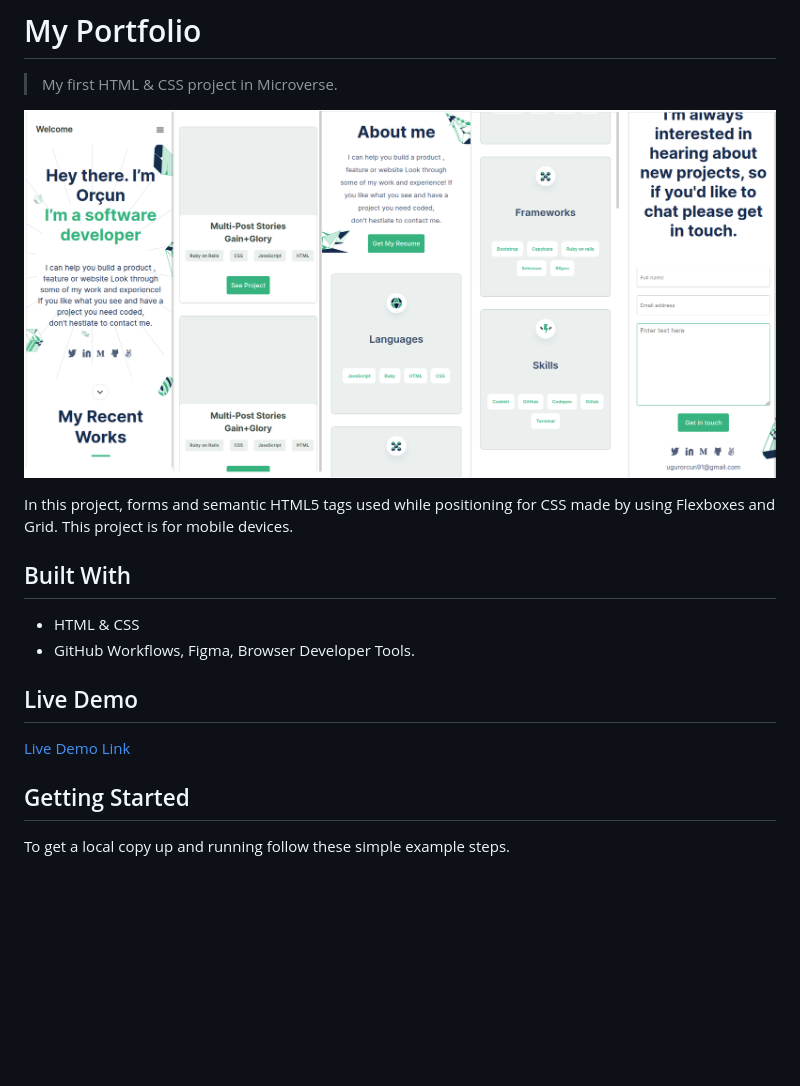
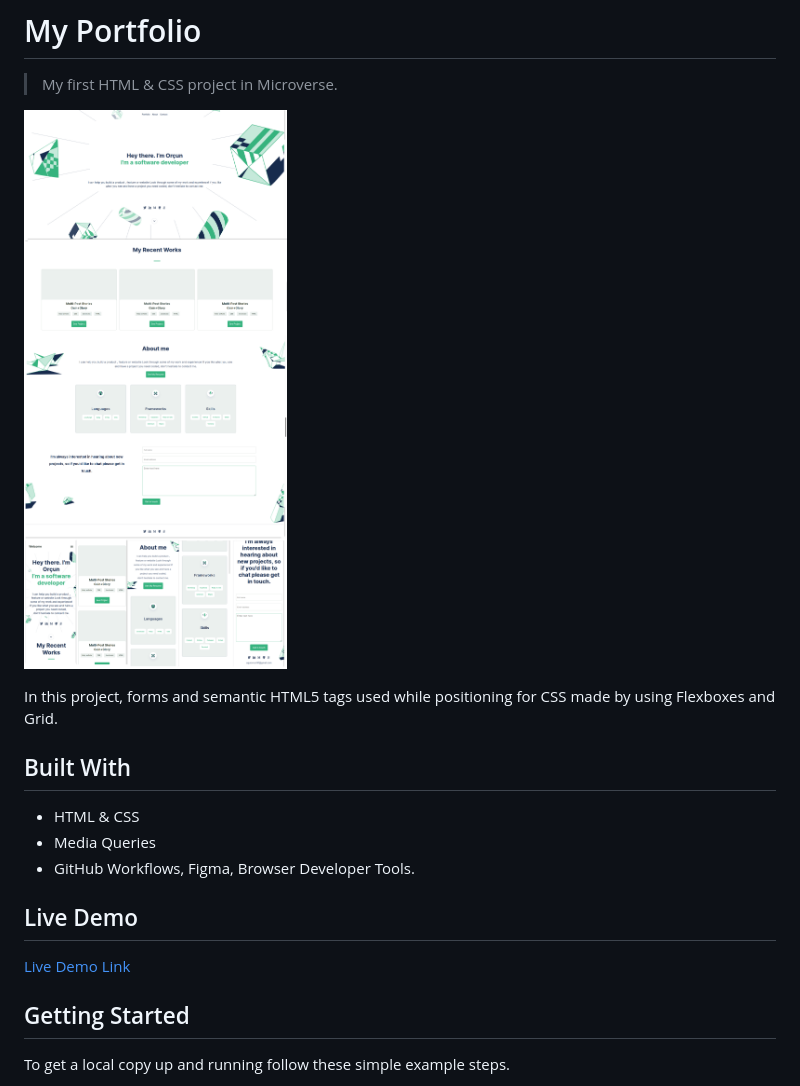
Before and after one commit to luftedar/My-Portfolio, a Markdown page: README.md, the part around the change printed below. Rendered like a GitHub page; pictures changed too: app_screenshot.png; blank space fills up the shorter version.

```diff
--- a/README.md
+++ b/README.md
@@ -6,11 +6,12 @@
 
 ![screenshot](./app_screenshot.png)
 
-In this project, forms and semantic HTML5 tags used while positioning for CSS made by using Flexboxes and Grid. This project is for mobile devices.
+In this project, forms and semantic HTML5 tags used while positioning for CSS made by using Flexboxes and Grid.
 
 ## Built With
 
 - HTML & CSS
+- Media Queries
 - GitHub Workflows, Figma, Browser Developer Tools.
 
 ## Live Demo
```
Also changed, not shown: other parts of README.md (+1 -1 lines), 1 other file.
